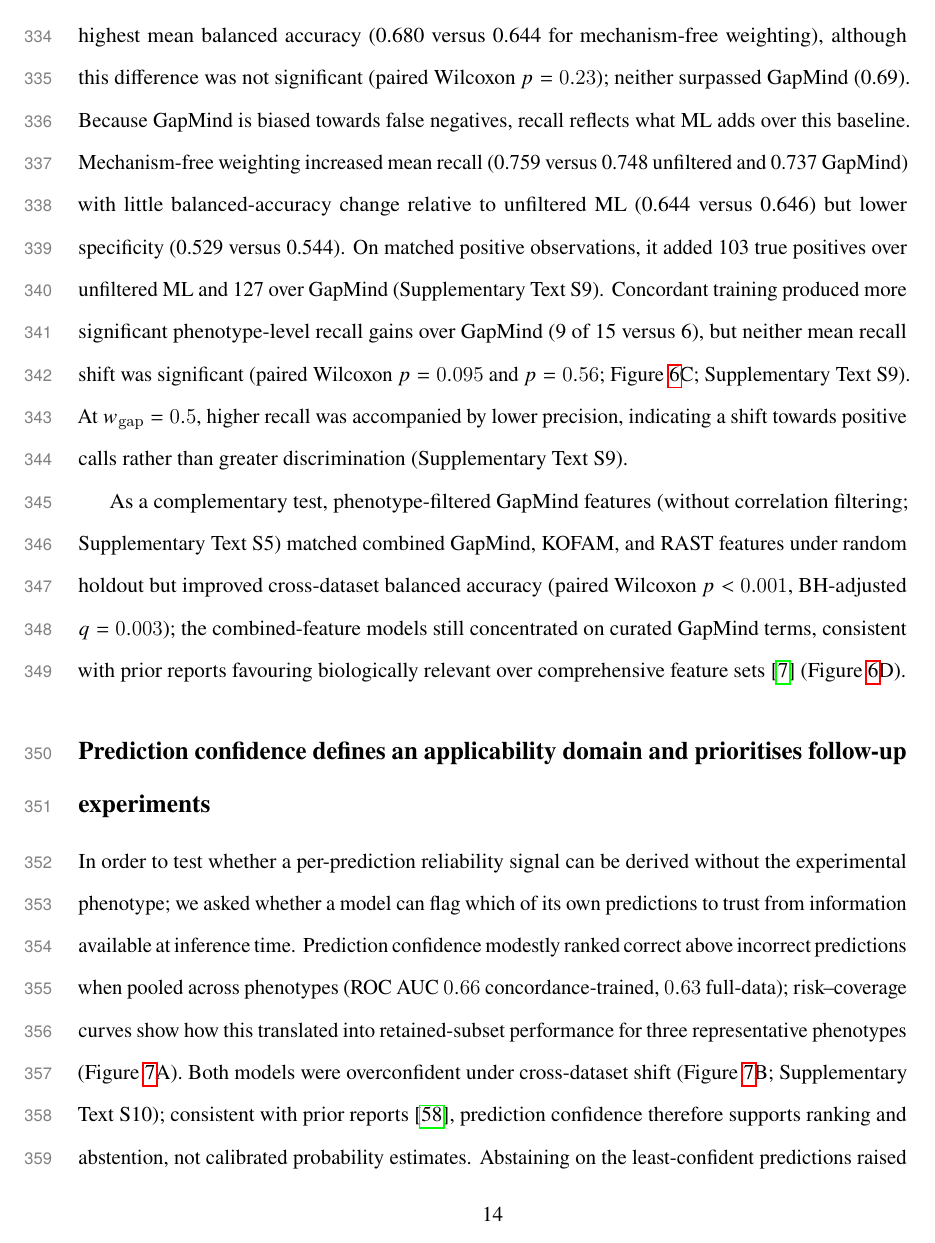
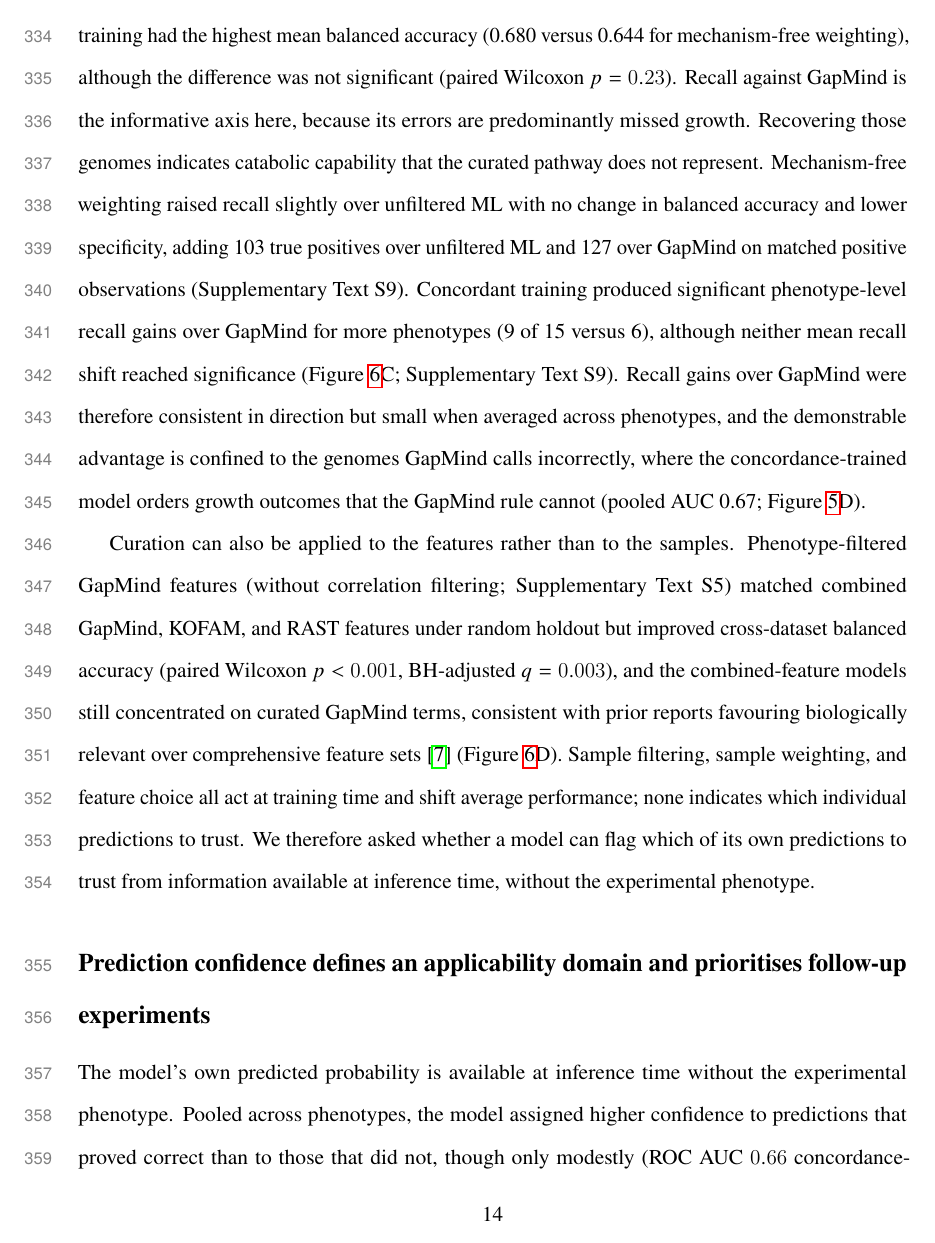
Before and after one commit to kbasecollaborations/trait-prediction-manuscript, a LaTeX paper (main.tex, which reads sections/results.tex): page 15 of 65. Compiled offline with pdfLaTeX.

Commit message:
feat: update results (2/2)

```diff
--- a/sections/results.tex
+++ b/sections/results.tex
@@ -86,23 +86,23 @@ Confidence weighting scored each training and validation sample by whether its e
 Held-out test samples were neither weighted nor used in scoring.
 A small number of problematic genomes, discordant with GapMind across many phenotypes, accounted for a disproportionate share of misclassifications (Figure~\ref{fig:improvement_strategies}A) and were tested as an additional filter.
 
-Across the $w_{\mathrm{gap}}$ sweep, mean cross-dataset balanced accuracy varied by less than 0.005, while recall rose from 0.759 to 0.826 as precision declined from 0.733 to 0.701. The problematic-genome removal alone provided no measurable improvement (Figure~\ref{fig:improvement_strategies}B).
-Concordant training had the highest mean balanced accuracy (0.680 versus 0.644 for mechanism-free weighting), although this difference was not significant (paired Wilcoxon $p = 0.23$); neither surpassed GapMind (0.69).
-Because GapMind is biased towards false negatives, recall reflects what ML adds over this baseline.
-Mechanism-free weighting increased mean recall (0.759 versus 0.748 unfiltered and 0.737 GapMind) with little balanced-accuracy change relative to unfiltered ML (0.644 versus 0.646) but lower specificity (0.529 versus 0.544).
-On matched positive observations, it added 103 true positives over unfiltered ML and 127 over GapMind (Supplementary Text~S9).
-Concordant training produced more significant phenotype-level recall gains over GapMind (9 of 15 versus 6), but neither mean recall shift was significant (paired Wilcoxon $p = 0.095$ and $p = 0.56$; Figure~\ref{fig:improvement_strategies}C; Supplementary Text~S9).
-At $w_{\mathrm{gap}} = 0.5$, higher recall was accompanied by lower precision, indicating a shift towards positive calls rather than greater discrimination (Supplementary Text~S9).
+Across the $w_{\mathrm{gap}}$ sweep, mean cross-dataset balanced accuracy varied by less than 0.005 while recall rose and precision fell (Figure~\ref{fig:improvement_strategies}B), a shift towards positive calls rather than greater discrimination.
+Problematic-genome removal alone gave no measurable improvement.
+Concordant training had the highest mean balanced accuracy (0.680 versus 0.644 for mechanism-free weighting), although the difference was not significant (paired Wilcoxon $p = 0.23$).
+Recall against GapMind is the informative axis here, because its errors are predominantly missed growth. Recovering those genomes indicates catabolic capability that the curated pathway does not represent.
+Mechanism-free weighting raised recall slightly over unfiltered ML with no change in balanced accuracy and lower specificity, adding 103 true positives over unfiltered ML and 127 over GapMind on matched positive observations (Supplementary Text~S9).
+Concordant training produced significant phenotype-level recall gains over GapMind for more phenotypes (9 of 15 versus 6), although neither mean recall shift reached significance (Figure~\ref{fig:improvement_strategies}C; Supplementary Text~S9).
+Recall gains over GapMind were therefore consistent in direction but small when averaged across phenotypes, and the demonstrable advantage is confined to the genomes GapMind calls incorrectly, where the concordance-trained model orders growth outcomes that the GapMind rule cannot (pooled AUC 0.67; Figure~\ref{fig:concordant_analysis}D).
 
-As a complementary test, phenotype-filtered GapMind features (without correlation filtering; Supplementary Text~S5) matched combined GapMind, KOFAM, and RAST features under random holdout but improved cross-dataset balanced accuracy (paired Wilcoxon $p<0.001$, BH-adjusted $q=0.003$); the combined-feature models still concentrated on curated GapMind terms, consistent with prior reports favouring biologically relevant over comprehensive feature sets~\cite{Li2023-up} (Figure~\ref{fig:improvement_strategies}D).
+Curation can also be applied to the features rather than to the samples.
+Phenotype-filtered GapMind features (without correlation filtering; Supplementary Text~S5) matched combined GapMind, KOFAM, and RAST features under random holdout but improved cross-dataset balanced accuracy (paired Wilcoxon $p<0.001$, BH-adjusted $q=0.003$), and the combined-feature models still concentrated on curated GapMind terms, consistent with prior reports favouring biologically relevant over comprehensive feature sets~\cite{Li2023-up} (Figure~\ref{fig:improvement_strategies}D).
+Sample filtering, sample weighting, and feature choice all act at training time and shift average performance; none indicates which individual predictions to trust.
+We therefore asked whether a model can flag which of its own predictions to trust from information available at inference time, without the experimental phenotype.
 
 
 \FloatBarrier{}
 
 \subsection*{Prediction confidence defines an applicability domain and prioritises follow-up experiments}
 
-In order to test whether a per-prediction reliability signal can be derived without the experimental phenotype; we asked whether a model can flag which of its own predictions to trust from information available at inference time.
-Prediction confidence modestly ranked correct above incorrect predictions when pooled across phenotypes (ROC AUC $0.66$ concordance-trained, $0.63$ full-data); risk--coverage curves show how this translated into retained-subset performance for three representative phenotypes (Figure~\ref{fig:selective_prediction}A).
-Both models were overconfident under cross-dataset shift (Figure~\ref{fig:selective_prediction}B; Supplementary Text~S10); consistent with prior reports~\cite{NiculescuMizil2005Calibration}, prediction confidence therefore supports ranking and abstention, not calibrated probability estimates.
-Abstaining on the least-confident predictions raised retained-subset accuracy (Figure~\ref{fig:selective_prediction}A): for sucrose, abstention lifted the concordance-trained model's accuracy from $0.75$ at full coverage to $0.88$ at half coverage against a majority-class baseline of $0.61$, defining a practical applicability domain~\cite{Weaver2008AppDomain,Geifman2017SelectiveClassification,Hendrickx2024Reject}.
-The gain was not uniform, and tracked how much transferable signal the model had to begin with: for m-Inositol, already at $0.82$ across the full test set, abstention added little ($0.85$ at half coverage), whereas for glycerol the concordance-trained model never rose meaningfully above its majority-class rate at any coverage level and the full-data model stayed below it throughout ($0.39$ at full coverage, falling to $0.16$ over its most-confident tenth), so abstention cannot substitute for a model that has not learned the phenotype.
+The model's own predicted probability is available at inference time without the experimental phenotype.
+Pooled across phenotypes, the model assigned higher confidence to predictions that proved correct than to those that did not, though only modestly (ROC AUC $0.66$ concordance-trained, $0.63$ full-data), and both models were overconfident under cross-dataset shift (Figure~\ref{fig:selective_prediction}B; Supplementary Text~S10).
```
Also changed, not shown: sections/results.tex (14 more changed lines).
